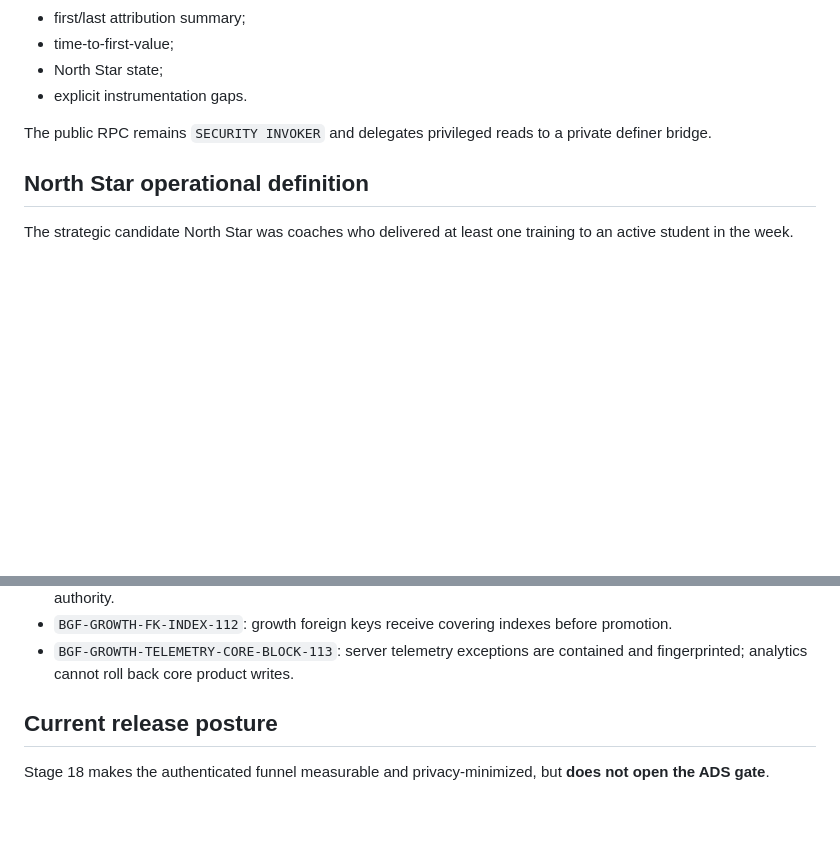
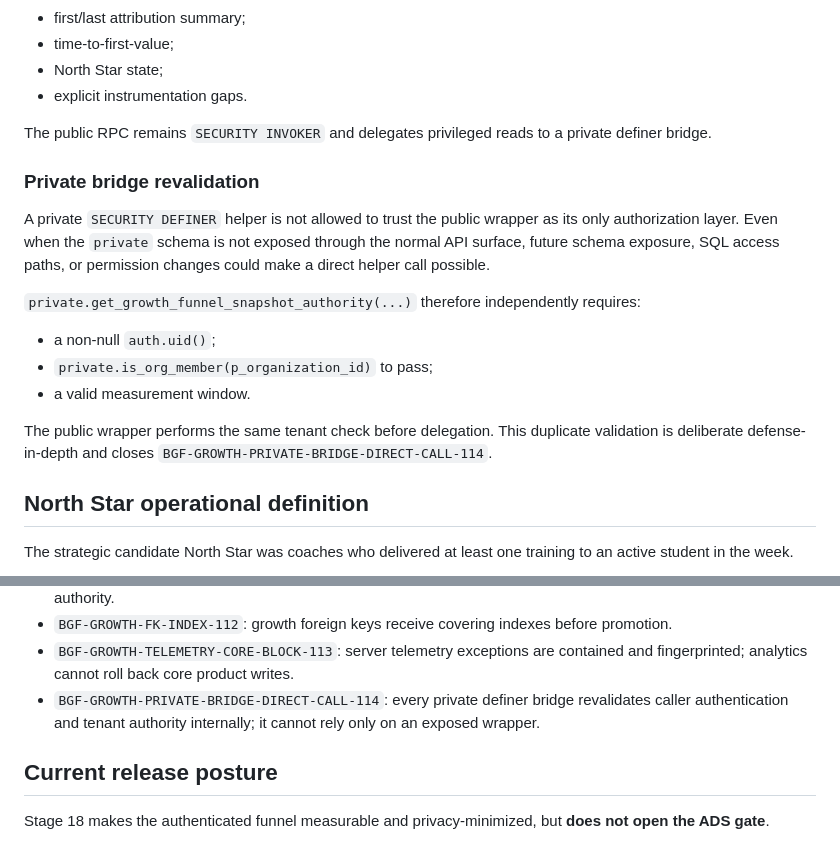
Before and after one commit to ProjetosCosaNostra/FitNexus_Coach_BlackGold, a Markdown page: docs/STAGE18_GROWTH_INSTRUMENTATION.md, 2 parts joined by grey strips. Drawn GitHub-style; blank space fills up the shorter version.

Commit message:
Document private growth authority tenant revalidation

```diff
--- a/docs/STAGE18_GROWTH_INSTRUMENTATION.md
+++ b/docs/STAGE18_GROWTH_INSTRUMENTATION.md
@@ -110,6 +110,18 @@ It includes:
 
 The public RPC remains `SECURITY INVOKER` and delegates privileged reads to a private definer bridge.
 
+### Private bridge revalidation
+
+A private `SECURITY DEFINER` helper is not allowed to trust the public wrapper as its only authorization layer. Even when the `private` schema is not exposed through the normal API surface, future schema exposure, SQL access paths, or permission changes could make a direct helper call possible.
+
+`private.get_growth_funnel_snapshot_authority(...)` therefore independently requires:
+
+- a non-null `auth.uid()`;
+- `private.is_org_member(p_organization_id)` to pass;
+- a valid measurement window.
+
+The public wrapper performs the same tenant check before delegation. This duplicate validation is deliberate defense-in-depth and closes `BGF-GROWTH-PRIVATE-BRIDGE-DIRECT-CALL-114`.
+
 ## North Star operational definition
 
 The strategic candidate North Star was coaches who delivered at least one training to an active student in the week.
@@ -169,6 +181,7 @@ A second advisor pass reports no Stage 18 unindexed foreign-key finding. Remaini
 - `BGF-GROWTH-REVENUE-AUTHORITY-111`: trial, checkout and paid milestones originate from subscription/billing authority.
 - `BGF-GROWTH-FK-INDEX-112`: growth foreign keys receive covering indexes before promotion.
 - `BGF-GROWTH-TELEMETRY-CORE-BLOCK-113`: server telemetry exceptions are contained and fingerprinted; analytics cannot roll back core product writes.
+- `BGF-GROWTH-PRIVATE-BRIDGE-DIRECT-CALL-114`: every private definer bridge revalidates caller authentication and tenant authority internally; it cannot rely only on an exposed wrapper.
 
 ## Current release posture
 
```
